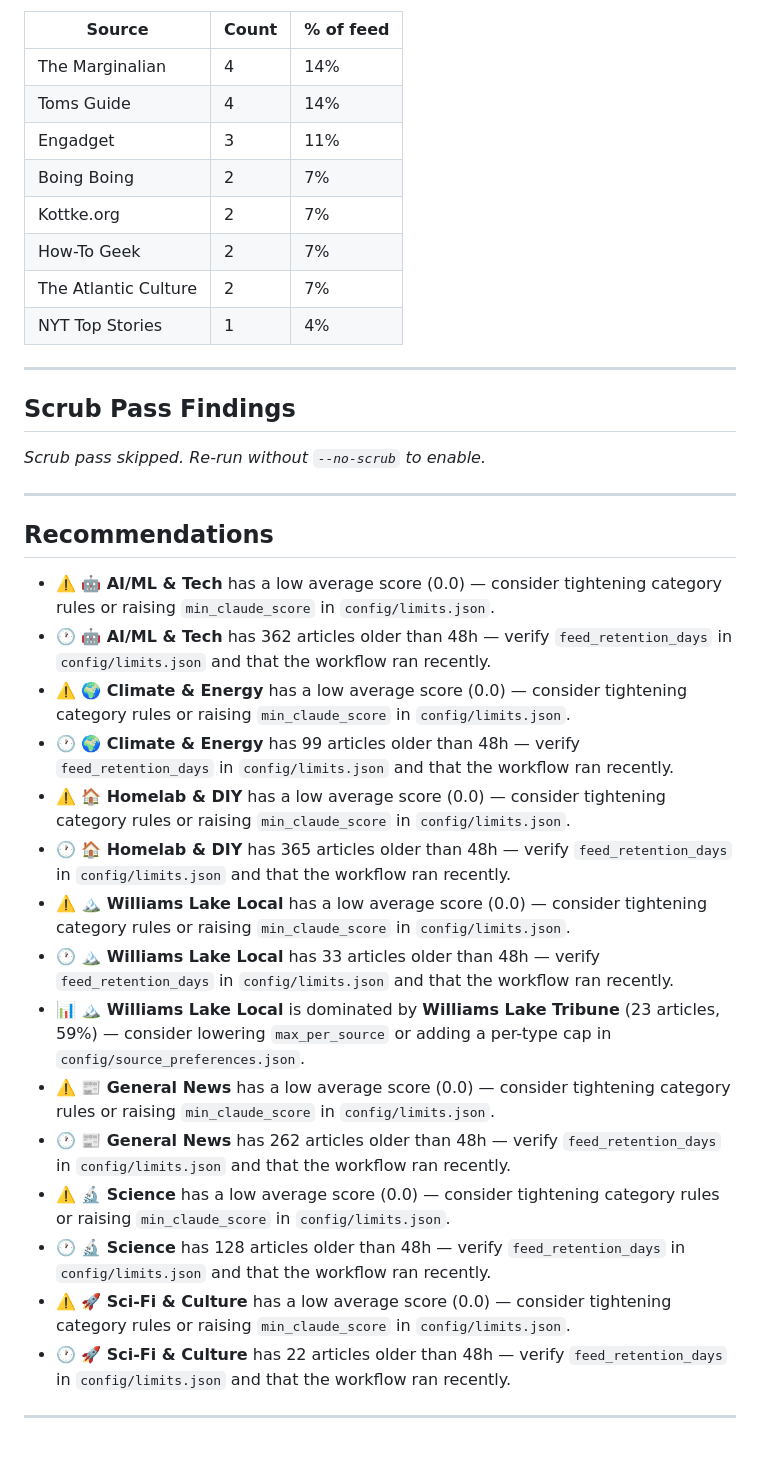
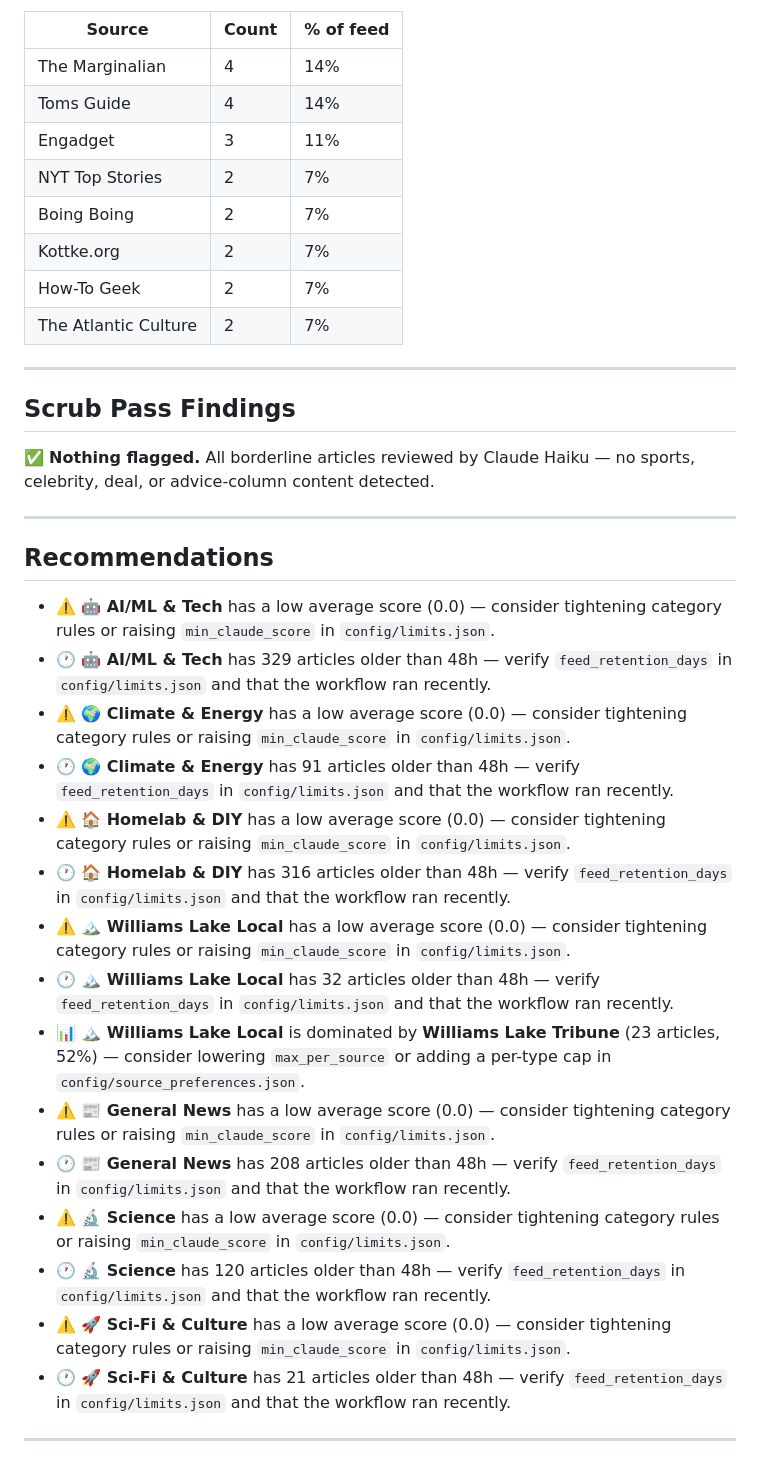
Before and after one commit to zirnhelt/super-rss-feed, a Markdown page: FEED_REVIEW_2026-05-20.md, the part around one of its changes. Drawn GitHub-style.

```diff
--- a/FEED_REVIEW_2026-05-20.md
+++ b/FEED_REVIEW_2026-05-20.md
@@ -258,37 +259,37 @@ _Generated: 2026-05-20 16:03 UTC_
 | The Marginalian | 4 | 14% |
 | Toms Guide | 4 | 14% |
 | Engadget | 3 | 11% |
+| NYT Top Stories | 2 | 7% |
 | Boing Boing | 2 | 7% |
 | Kottke.org | 2 | 7% |
 | How-To Geek | 2 | 7% |
 | The Atlantic Culture | 2 | 7% |
-| NYT Top Stories | 1 | 4% |
 
 ---
 
 ## Scrub Pass Findings
 
-_Scrub pass skipped. Re-run without `--no-scrub` to enable._
+✅ **Nothing flagged.** All borderline articles reviewed by Claude Haiku — no sports, celebrity, deal, or advice-column content detected.
 
 ---
 
 ## Recommendations
 
 - ⚠️ **🤖 AI/ML & Tech** has a low average score (0.0) — consider tightening category rules or raising `min_claude_score` in `config/limits.json`.
-- 🕐 **🤖 AI/ML & Tech** has 362 articles older than 48h — verify `feed_retention_days` in `config/limits.json` and that the workflow ran recently.
+- 🕐 **🤖 AI/ML & Tech** has 329 articles older than 48h — verify `feed_retention_days` in `config/limits.json` and that the workflow ran recently.
 - ⚠️ **🌍 Climate & Energy** has a low average score (0.0) — consider tightening category rules or raising `min_claude_score` in `config/limits.json`.
-- 🕐 **🌍 Climate & Energy** has 99 articles older than 48h — verify `feed_retention_days` in `config/limits.json` and that the workflow ran recently.
+- 🕐 **🌍 Climate & Energy** has 91 articles older than 48h — verify `feed_retention_days` in `config/limits.json` and that the workflow ran recently.
 - ⚠️ **🏠 Homelab & DIY** has a low average score (0.0) — consider tightening category rules or raising `min_claude_score` in `config/limits.json`.
-- 🕐 **🏠 Homelab & DIY** has 365 articles older than 48h — verify `feed_retention_days` in `config/limits.json` and that the workflow ran recently.
+- 🕐 **🏠 Homelab & DIY** has 316 articles older than 48h — verify `feed_retention_days` in `config/limits.json` and that the workflow ran recently.
 - ⚠️ **🏔️ Williams Lake Local** has a low average score (0.0) — consider tightening category rules or raising `min_claude_score` in `config/limits.json`.
-- 🕐 **🏔️ Williams Lake Local** has 33 articles older than 48h — verify `feed_retention_days` in `config/limits.json` and that the workflow ran recently.
-- 📊 **🏔️ Williams Lake Local** is dominated by **Williams Lake Tribune** (23 articles, 59%) — consider lowering `max_per_source` or adding a per-type cap in `config/source_preferences.json`.
+- 🕐 **🏔️ Williams Lake Local** has 32 articles older than 48h — verify `feed_retention_days` in `config/limits.json` and that the workflow ran recently.
+- 📊 **🏔️ Williams Lake Local** is dominated by **Williams Lake Tribune** (23 articles, 52%) — consider lowering `max_per_source` or adding a per-type cap in `config/source_preferences.json`.
 - ⚠️ **📰 General News** has a low average score (0.0) — consider tightening category rules or raising `min_claude_score` in `config/limits.json`.
-- 🕐 **📰 General News** has 262 articles older than 48h — verify `feed_retention_days` in `config/limits.json` and that the workflow ran recently.
+- 🕐 **📰 General News** has 208 articles older than 48h — verify `feed_retention_days` in `config/limits.json` and that the workflow ran recently.
 - ⚠️ **🔬 Science** has a low average score (0.0) — consider tightening category rules or raising `min_claude_score` in `config/limits.json`.
-- 🕐 **🔬 Science** has 128 articles older than 48h — verify `feed_retention_days` in `config/limits.json` and that the workflow ran recently.
+- 🕐 **🔬 Science** has 120 articles older than 48h — verify `feed_retention_days` in `config/limits.json` and that the workflow ran recently.
 - ⚠️ **🚀 Sci-Fi & Culture** has a low average score (0.0) — consider tightening category rules or raising `min_claude_score` in `config/limits.json`.
-- 🕐 **🚀 Sci-Fi & Culture** has 22 articles older than 48h — verify `feed_retention_days` in `config/limits.json` and that the workflow ran recently.
+- 🕐 **🚀 Sci-Fi & Culture** has 21 articles older than 48h — verify `feed_retention_days` in `config/limits.json` and that the workflow ran recently.
 
 ---
 
```
Also changed, not shown: other parts of FEED_REVIEW_2026-05-20.md (+67 -66 lines).
